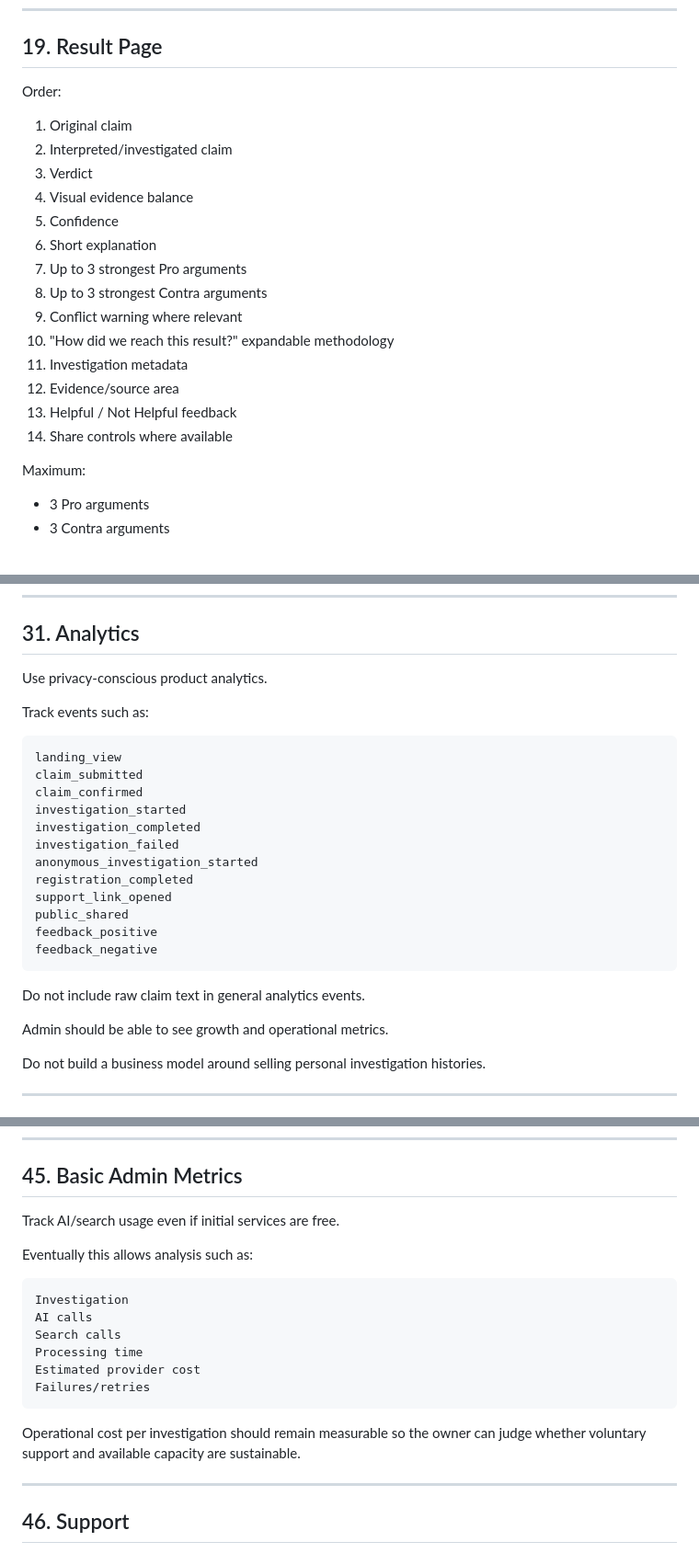
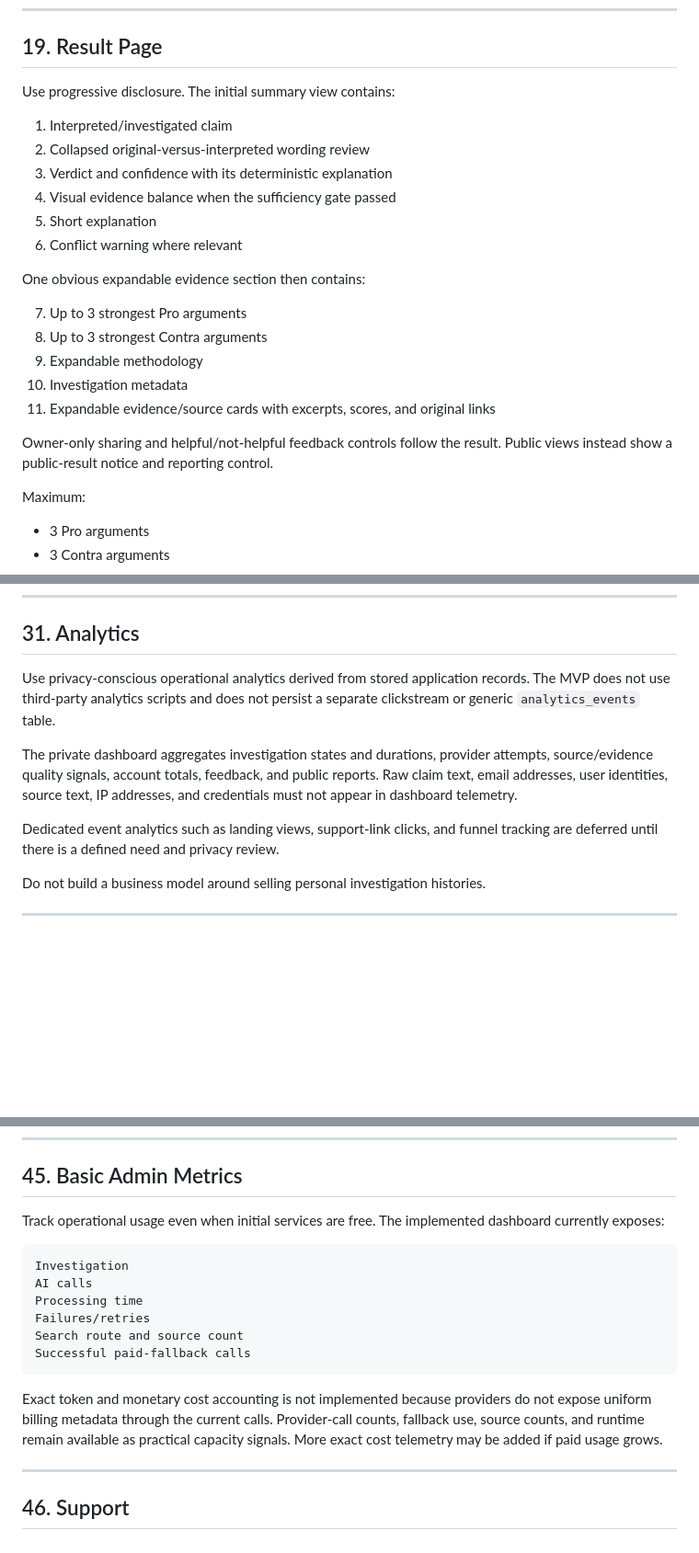
Before and after one commit to saintdogz/Truth_Hunter, a Markdown page: TRUTH_HUNTER_SPEC.md, 3 parts joined by grey strips. Shown at 92% size. GitHub-like rendering; blank space fills up the shorter version.

````diff
--- a/TRUTH_HUNTER_SPEC.md
+++ b/TRUTH_HUNTER_SPEC.md
@@ -712,22 +743,25 @@ verdict.
 
 ## 19. Result Page
 
-Order:
-
-1.  Original claim
-2.  Interpreted/investigated claim
-3.  Verdict
-4.  Visual evidence balance
-5.  Confidence
-6.  Short explanation
+Use progressive disclosure. The initial summary view contains:
+
+1.  Interpreted/investigated claim
+2.  Collapsed original-versus-interpreted wording review
+3.  Verdict and confidence with its deterministic explanation
+4.  Visual evidence balance when the sufficiency gate passed
+5.  Short explanation
+6.  Conflict warning where relevant
+
+One obvious expandable evidence section then contains:
+
 7.  Up to 3 strongest Pro arguments
 8.  Up to 3 strongest Contra arguments
-9.  Conflict warning where relevant
-10. "How did we reach this result?" expandable methodology
-11. Investigation metadata
-12. Evidence/source area
-13. Helpful / Not Helpful feedback
-14. Share controls where available
+9.  Expandable methodology
+10. Investigation metadata
+11. Expandable evidence/source cards with excerpts, scores, and original links
+
+Owner-only sharing and helpful/not-helpful feedback controls follow the result.
+Public views instead show a public-result notice and reporting control.
 
 Maximum:
 
@@ -1139,28 +1185,17 @@ metrics are visible only in the private admin dashboard.
 
 ## 31. Analytics
 
-Use privacy-conscious product analytics.
-
-Track events such as:
-
-``` text
-landing_view
-claim_submitted
-claim_confirmed
-investigation_started
-investigation_completed
-investigation_failed
-anonymous_investigation_started
-registration_completed
-support_link_opened
-public_shared
-feedback_positive
-feedback_negative
-```
-
-Do not include raw claim text in general analytics events.
-
-Admin should be able to see growth and operational metrics.
+Use privacy-conscious operational analytics derived from stored application
+records. The MVP does not use third-party analytics scripts and does not persist
+a separate clickstream or generic `analytics_events` table.
+
+The private dashboard aggregates investigation states and durations, provider
+attempts, source/evidence quality signals, account totals, feedback, and public
+reports. Raw claim text, email addresses, user identities, source text, IP
+addresses, and credentials must not appear in dashboard telemetry.
+
+Dedicated event analytics such as landing views, support-link clicks, and funnel
+tracking are deferred until there is a defined need and privacy review.
 
 Do not build a business model around selling personal investigation
 histories.
@@ -1791,21 +1836,22 @@ prerequisite in FCL.105.A.
 
 ## 45. Basic Admin Metrics
 
-Track AI/search usage even if initial services are free.
-
-Eventually this allows analysis such as:
+Track operational usage even when initial services are free. The implemented
+dashboard currently exposes:
 
 ``` text
 Investigation
 AI calls
-Search calls
 Processing time
-Estimated provider cost
 Failures/retries
-```
-
-Operational cost per investigation should remain measurable so the owner can
-judge whether voluntary support and available capacity are sustainable.
+Search route and source count
+Successful paid-fallback calls
+```
+
+Exact token and monetary cost accounting is not implemented because providers
+do not expose uniform billing metadata through the current calls. Provider-call
+counts, fallback use, source counts, and runtime remain available as practical
+capacity signals. More exact cost telemetry may be added if paid usage grows.
 
 ------------------------------------------------------------------------
 
````
Also changed, not shown: other parts of TRUTH_HUNTER_SPEC.md (+197 -132 lines).
